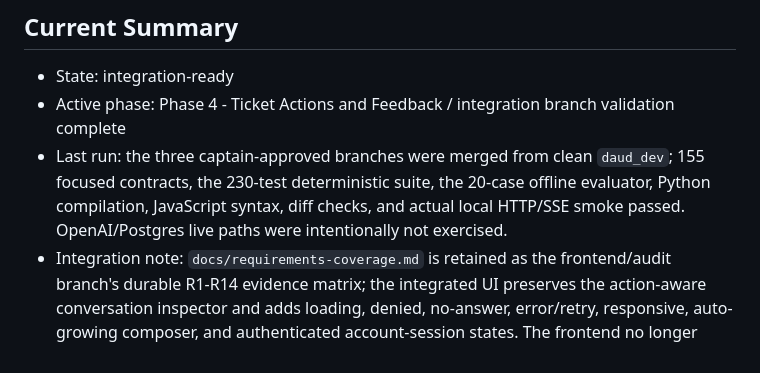
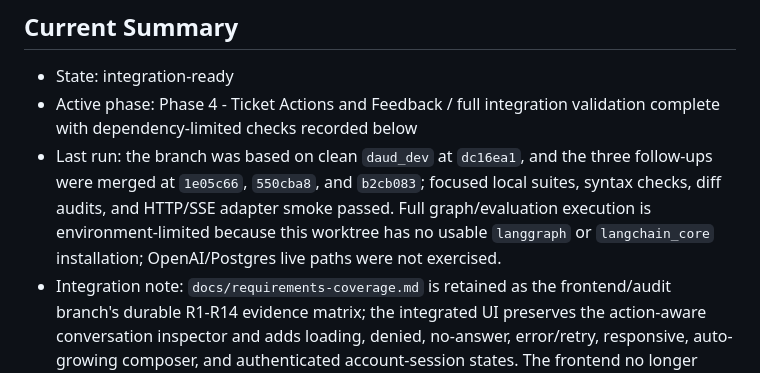
Before and after one commit to Dawood-Imran/NexusOne, a Markdown page: docs/agent-loop-status.md, the part around one of its changes. Rendered like a GitHub page.

```diff
--- a/docs/agent-loop-status.md
+++ b/docs/agent-loop-status.md
@@ -3,8 +3,8 @@
 ## Current Summary
 
 - State: integration-ready
-- Active phase: Phase 4 - Ticket Actions and Feedback / integration branch validation complete
-- Last run: the three captain-approved branches were merged from clean `daud_dev`; 155 focused contracts, the 230-test deterministic suite, the 20-case offline evaluator, Python compilation, JavaScript syntax, diff checks, and actual local HTTP/SSE smoke passed. OpenAI/Postgres live paths were intentionally not exercised.
+- Active phase: Phase 4 - Ticket Actions and Feedback / full integration validation complete with dependency-limited checks recorded below
+- Last run: the branch was based on clean `daud_dev` at `dc16ea1`, and the three follow-ups were merged at `1e05c66`, `550cba8`, and `b2cb083`; focused local suites, syntax checks, diff audits, and HTTP/SSE adapter smoke passed. Full graph/evaluation execution is environment-limited because this worktree has no usable `langgraph` or `langchain_core` installation; OpenAI/Postgres live paths were not exercised.
 - Integration note: `docs/requirements-coverage.md` is retained as the frontend/audit branch's durable R1-R14 evidence matrix; the integrated UI preserves the action-aware conversation inspector and adds loading, denied, no-answer, error/retry, responsive, auto-growing composer, and authenticated account-session states. The frontend no longer exposes a demo profile picker or post-login role switcher; it consumes `/api/auth/session`, `/api/auth/login`, and `/api/auth/logout`. The current UI polish keeps ticket cards structured-only, adds independent keyboard-accessible left/right panel toggles, stores a per-answer expandable trace, collapses prior traces on new questions, and removes provider/fallback diagnostics and obsolete shell copy.
 - Main risks:
   - FastAPI/React production adapters are not wired yet; the app still uses a framework-independent service layer plus stdlib dev server.
```
Also changed, not shown: other parts of docs/agent-loop-status.md (+11 -5 lines).
